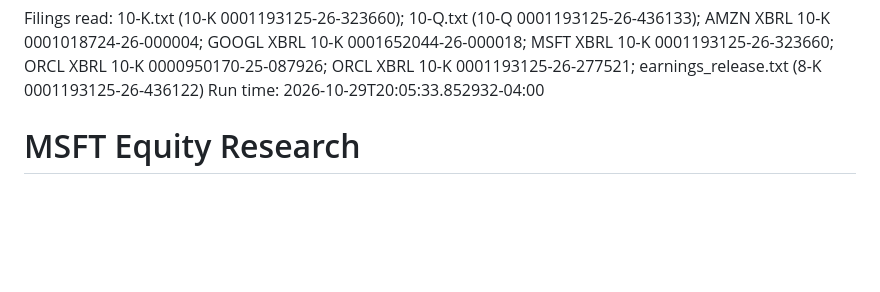
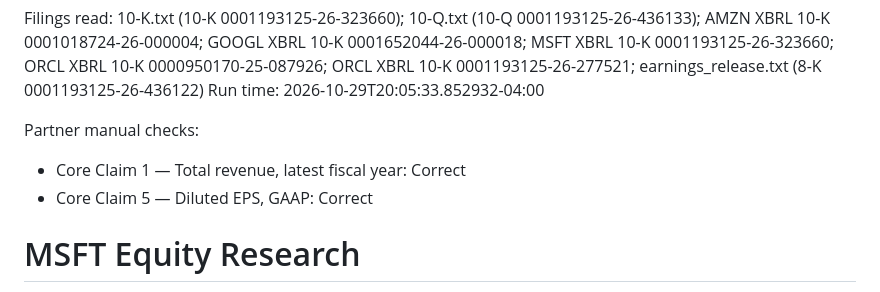
Before and after one commit to FraBoscoloSale/equity-analyst, a Markdown page: lab03_reports/MSFT_report.md, the part around the change. Drawn GitHub-style; blank space fills up the shorter version.

```diff
--- a/lab03_reports/MSFT_report.md
+++ b/lab03_reports/MSFT_report.md
@@ -1,5 +1,9 @@
 Filings read: 10-K.txt (10-K 0001193125-26-323660); 10-Q.txt (10-Q 0001193125-26-436133); AMZN XBRL 10-K 0001018724-26-000004; GOOGL XBRL 10-K 0001652044-26-000018; MSFT XBRL 10-K 0001193125-26-323660; ORCL XBRL 10-K 0000950170-25-087926; ORCL XBRL 10-K 0001193125-26-277521; earnings_release.txt (8-K 0001193125-26-436122)
 Run time: 2026-10-29T20:05:33.852932-04:00
+
+Partner manual checks:
+- Core Claim 1 — Total revenue, latest fiscal year: Correct
+- Core Claim 5 — Diluted EPS, GAAP: Correct
 
 # MSFT Equity Research
 
```
Also changed, not shown: MSFT_audit.md (added, +17 -0 lines).
